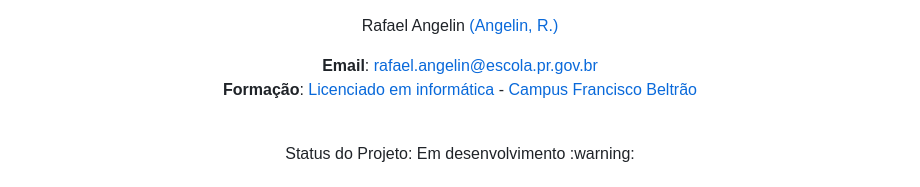
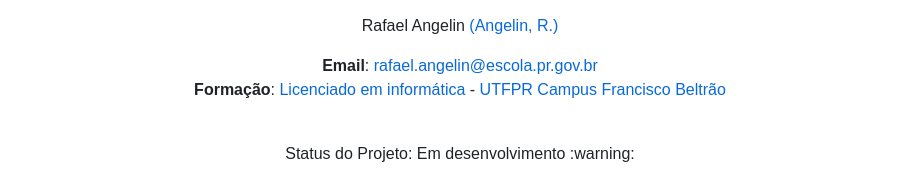
Before and after one commit to RafaAngelin/papoformativo, a Markdown page: README.md, the part around the change. Rendered like a GitHub page.

```diff
--- a/README.md
+++ b/README.md
@@ -20,7 +20,7 @@ Rafael Angelin <a href="https://github.com/RafaAngelin" target="_blank">(Angelin
 <b>Email</b>: <a href="mailto:rafael.angelin@escola.pr.gov.br" target="_blank">rafael.angelin@escola.pr.gov.br</a> <br>
 <b>Formação</b>: <a href="https://portal.utfpr.edu.br/cursos/graduacao/licenciatura/licenciatura-em-informatica" target="_blank">Licenciado em informática</a>
 -
-<a href="https://portal.utfpr.edu.br/campus/franciscobeltrao" target="_blank">Campus Francisco Beltrão</a> <br>
+<a href="https://portal.utfpr.edu.br/campus/franciscobeltrao" target="_blank">UTFPR Campus Francisco Beltrão</a> <br>
 </p>
 
 <p align="center">
```
